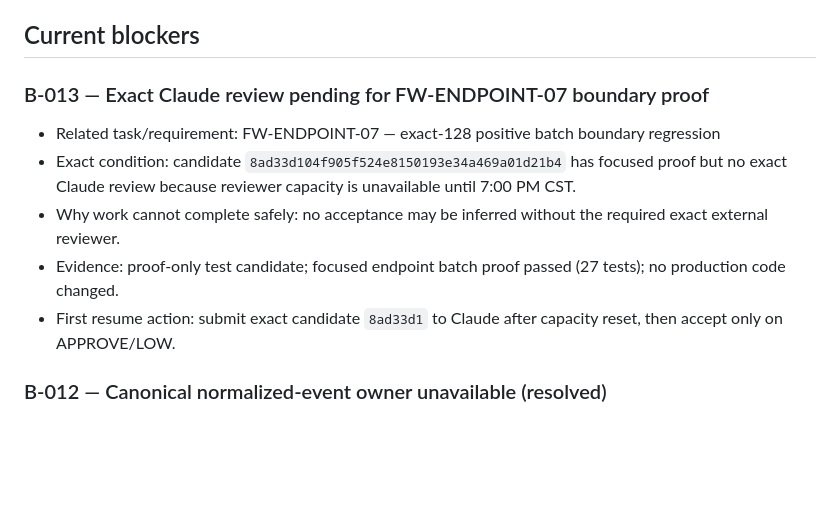
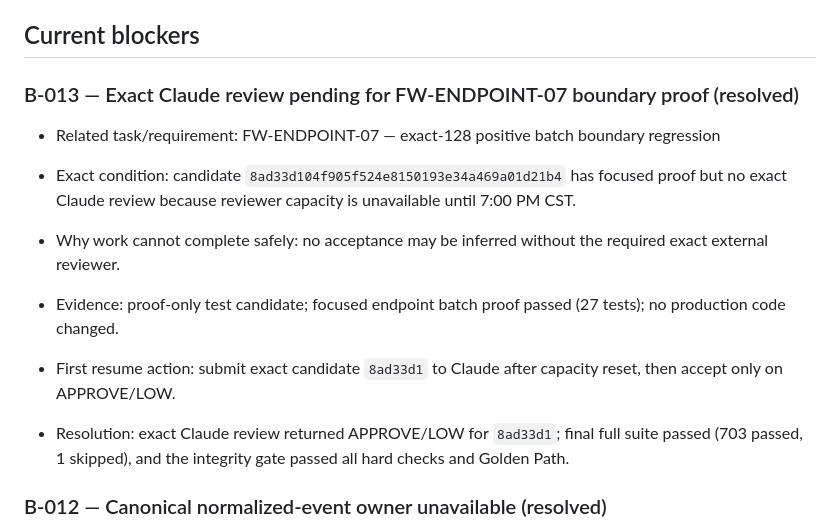
Before and after one commit to jeffvato/forgewarden, a Markdown page: BLOCKERS.md, the part around the change. GitHub-like rendering; blank space fills up the shorter version.

Commit message:
Accept endpoint batch boundary proof

```diff
--- a/BLOCKERS.md
+++ b/BLOCKERS.md
@@ -4,13 +4,15 @@ This file records only genuine blockers that require Customer Root authority, un
 
 ## Current blockers
 
-### B-013 — Exact Claude review pending for FW-ENDPOINT-07 boundary proof
+### B-013 — Exact Claude review pending for FW-ENDPOINT-07 boundary proof (resolved)
 
 - Related task/requirement: FW-ENDPOINT-07 — exact-128 positive batch boundary regression
 - Exact condition: candidate `8ad33d104f905f524e8150193e34a469a01d21b4` has focused proof but no exact Claude review because reviewer capacity is unavailable until 7:00 PM CST.
 - Why work cannot complete safely: no acceptance may be inferred without the required exact external reviewer.
 - Evidence: proof-only test candidate; focused endpoint batch proof passed (27 tests); no production code changed.
 - First resume action: submit exact candidate `8ad33d1` to Claude after capacity reset, then accept only on APPROVE/LOW.
+
+- Resolution: exact Claude review returned APPROVE/LOW for `8ad33d1`; final full suite passed (703 passed, 1 skipped), and the integrity gate passed all hard checks and Golden Path.
 
 ### B-012 — Canonical normalized-event owner unavailable (resolved)
 
```
Also changed, not shown: SWARM_STATUS.md (+5 -5 lines).
